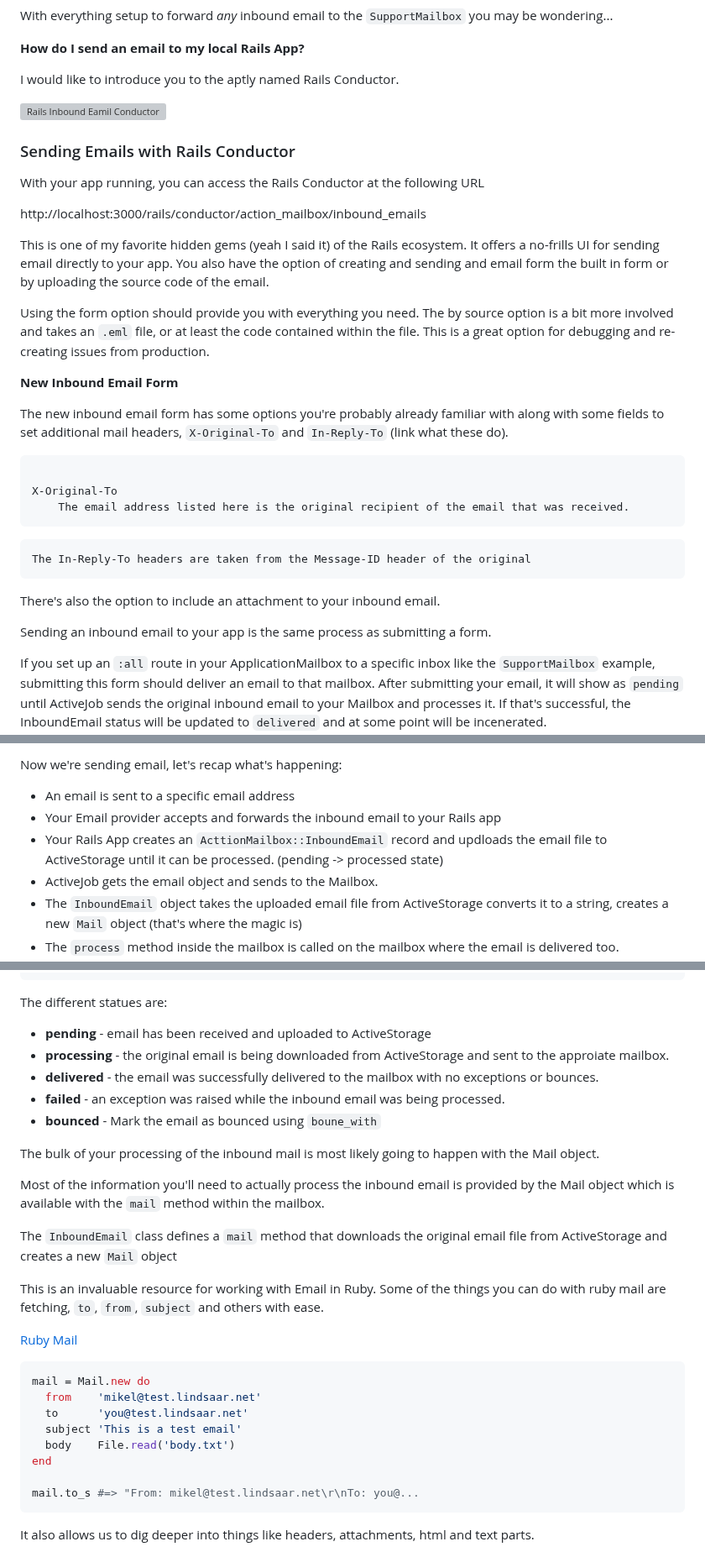
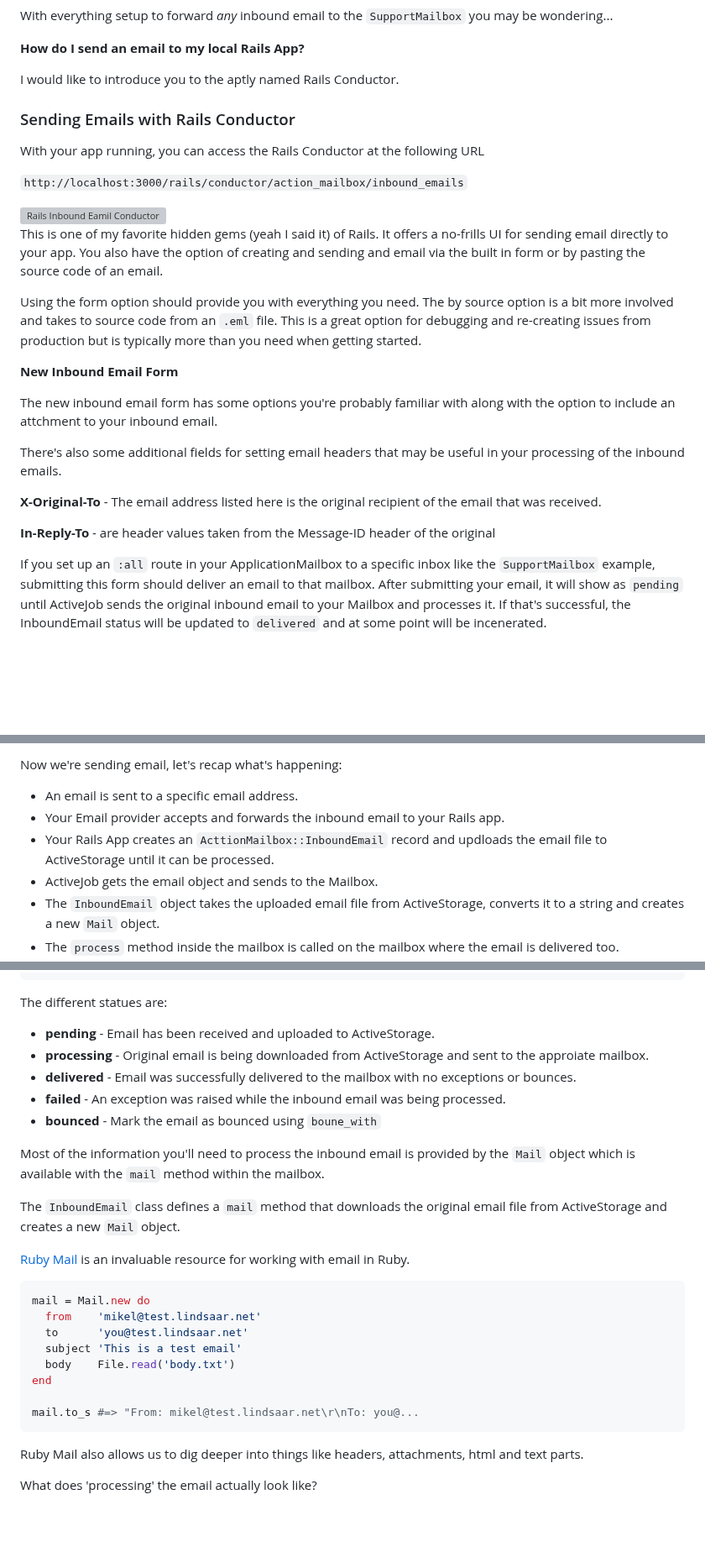
Before and after one commit to cnorm35/bridgetown-blog, a Markdown page: src/_posts/action_mailbox.md, 3 parts joined by grey strips. Shown at 84% size. Drawn GitHub-style; blank space fills up the shorter version; grey boxes are pictures that could not be loaded.

Commit message:
updates and edits to action mailbox post

````diff
--- a/src/_posts/action_mailbox.md
+++ b/src/_posts/action_mailbox.md
@@ -203,6 +203,13 @@ With everything setup to forward _any_ inbound email to the `SupportMailbox` you
 
 I would like to introduce you to the aptly named Rails Conductor.
 
+
+
+### Sending Emails with Rails Conductor
+With your app running, you can access the Rails Conductor at the following URL
+
+`http://localhost:3000/rails/conductor/action_mailbox/inbound_emails`
+
 <div class="my-5">
 <img
     alt="Rails Inbound Eamil Conductor"
@@ -212,55 +219,25 @@ I would like to introduce you to the aptly named Rails Conductor.
 />
 </div>
 
+This is one of my favorite hidden gems (yeah I said it) of Rails.
+It offers a no-frills UI for sending email directly to your app.  You also have
+the option of creating and sending and email via the built in form or by
+pasting the source code of an email.
 
-### Sending Emails with Rails Conductor
-With your app running, you can access the Rails Conductor at the following URL
-
-http://localhost:3000/rails/conductor/action_mailbox/inbound_emails
-
-<!-- This is one of my favorite hidden gems (yeah I said it) of Rails is the ActionMailbox -->
-<!-- Conductor.  It offers a no-frills UI for sending email directly to your Rails -->
-<!-- app. The two options for creating a new email are: -->
-
-This is one of my favorite hidden gems (yeah I said it) of the Rails ecosystem.
-It offers a no-frills UI for sending email directly to your app.  You also have
-the option of creating and sending and email form the built in form or by
-uploading the source code of the email.
-
-<!-- New inbound email by form -->
-
-<!-- and -->
-
-<!-- New inbound email by source. -->
-
-<!-- If you're not sure which one you need, you'll most likely be able to have -->
-<!-- everything you need with the form option. -->
-
-<!-- Using the form option should provide you with everything you need.  The source -->
-<!-- option is handy when you're trying to re-create issues on production by -->
-<!-- downloading the email source (.eml file) and using it in your local environment. -->
-
-Using the form option should provide you with everything you need. The by source option is a bit more involved and takes an `.eml` file, or at least the code contained within the file.  This is a great option for debugging and re-creating issues from production.
+Using the form option should provide you with everything you need. The by source option is a bit more involved and takes to source code from an `.eml` file.  This is a great option for debugging and re-creating issues from production but is typically more than you need when getting started.
 
 **New Inbound Email Form**
 
-The new inbound email form has some options you're probably already familiar
-with along with some fields to set additional mail headers, `X-Original-To` and
-`In-Reply-To` (link what these do).
+The new inbound email form has some options you're probably familiar with along
+with the option to include an attchment to your inbound email.
 
-```
+There's also some additional fields for setting email headers that may be useful
+in your processing of the inbound emails.
 
-X-Original-To
-    The email address listed here is the original recipient of the email that was received.
-```
+**X-Original-To** - The email address listed here is the original recipient of the email that was received.
 
-```
-The In-Reply-To headers are taken from the Message-ID header of the original
-```
+**In-Reply-To** - are header values taken from the Message-ID header of the original
 
-There's also the option to include an attachment to your inbound email.
-
-Sending an inbound email to your app is the same process as submitting a form.
 
 If you set up an `:all` route in your ApplicationMailbox to a specific inbox like the `SupportMailbox` example, submitting this form should deliver an email to that mailbox. After submitting your email, it will show as `pending` until ActiveJob sends the original inbound email to your Mailbox and processes it.  If that's successful, the InboundEmail status will be updated to `delivered`  and at some point will be incenerated.
 
@@ -269,10 +244,9 @@ If you set up an `:all` route in your ApplicationMailbox to a specific inbox lik
 Now we're sending email, let's recap what's happening:
 
-- An email is sent to a specific email address
-- Your Email provider accepts and forwards the inbound email to your Rails app
-- Your Rails App creates an `ActtionMailbox::InboundEmail` record and updloads the email file to ActiveStorage until it can be processed. (pending -> processed state)
+- An email is sent to a specific email address.
+- Your Email provider accepts and forwards the inbound email to your Rails app.
+- Your Rails App creates an `ActtionMailbox::InboundEmail` record and updloads the email file to ActiveStorage until it can be processed.
 - ActiveJob gets the email object and sends to the Mailbox.
-- The `InboundEmail` object takes the uploaded email file from ActiveStorage
-converts it to a string, creates a new `Mail` object (that's where the magic is)
+- The `InboundEmail` object takes the uploaded email file from ActiveStorage, converts it to a string and creates a new `Mail` object.
 - The `process` method inside the mailbox is called on the mailbox where the email
 is delivered too.
@@ -334,30 +294,22 @@ end
 
 The different statues are:
 
-- **pending** - email has been received and uploaded to ActiveStorage
-- **processing** - the original email is being downloaded from ActiveStorage and
+- **pending** - Email has been received and uploaded to ActiveStorage.
+- **processing** - Original email is being downloaded from ActiveStorage and
   sent to the approiate mailbox.
-- **delivered** - the email was successfully delivered to the mailbox with no
+- **delivered** - Email was successfully delivered to the mailbox with no
   exceptions or bounces.
-- **failed** - an exception was raised while the inbound email was being processed.
+- **failed** - An exception was raised while the inbound email was being processed.
 - **bounced** - Mark the email as bounced using `boune_with`
 
-The bulk of your processing of the inbound mail is most likely going to happen
-with the Mail object.
-
-Most of the information you'll need to actually process the inbound email is
-provided by the Mail object which is available with the `mail` method within the
+Most of the information you'll need to process the inbound email is
+provided by the `Mail` object which is available with the `mail` method within the
 mailbox.
 
 The `InboundEmail` class defines a `mail` method that downloads the original
-email file from ActiveStorage and creates a new `Mail` object
+email file from ActiveStorage and creates a new `Mail` object.
 
-This is an invaluable resource for working with Email in Ruby.  Some of the
-things you can do with ruby mail are fetching, `to`, `from`, `subject` and
-others with ease.
-
-[Ruby Mail](https://github.com/mikel/mail)
-
+[Ruby Mail](https://github.com/mikel/mail) is an invaluable resource for working with email in Ruby.
 
 ```ruby
 mail = Mail.new do
@@ -370,7 +322,8 @@ end
 mail.to_s #=> "From: mikel@test.lindsaar.net\r\nTo: you@...
 ```
 
-It also allows us to dig deeper into things like headers, attachments, html and
+Ruby Mail also allows us to dig deeper into things like headers, attachments, html and
 text parts.
 
+What does 'processing' the email actually look like?
 
````
Also changed, not shown: other parts of src/_posts/action_mailbox.md (+9 -39 lines).
